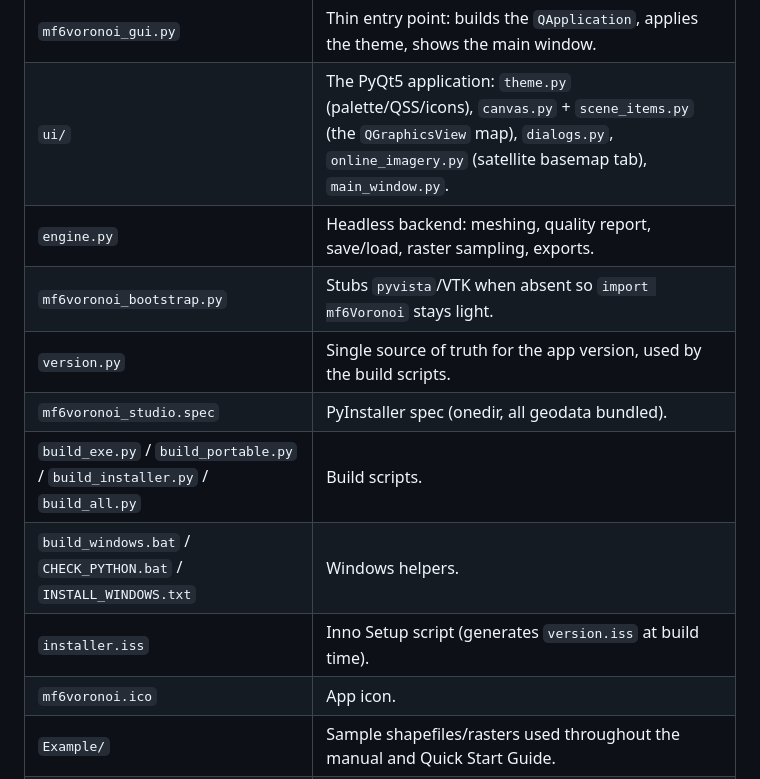
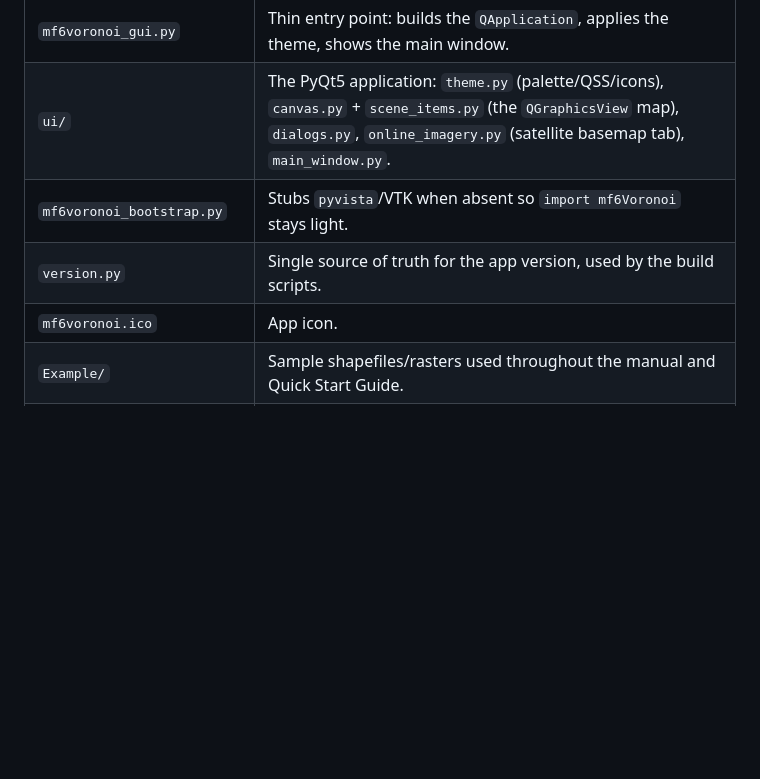
Before and after one commit to taylorc11/mf6voronoi-studio, a Markdown page: README.md, the part around the change. Rendered like a GitHub page; blank space fills up the shorter version.

```diff
--- a/README.md
+++ b/README.md
@@ -153,13 +153,8 @@ Each surface — the model **top** and every **layer bottom** — can be a const
 |---|---|
 | `mf6voronoi_gui.py` | Thin entry point: builds the `QApplication`, applies the theme, shows the main window. |
 | `ui/` | The PyQt5 application: `theme.py` (palette/QSS/icons), `canvas.py` + `scene_items.py` (the `QGraphicsView` map), `dialogs.py`, `online_imagery.py` (satellite basemap tab), `main_window.py`. |
-| `engine.py` | Headless backend: meshing, quality report, save/load, raster sampling, exports. |
 | `mf6voronoi_bootstrap.py` | Stubs `pyvista`/VTK when absent so `import mf6Voronoi` stays light. |
 | `version.py` | Single source of truth for the app version, used by the build scripts. |
-| `mf6voronoi_studio.spec` | PyInstaller spec (onedir, all geodata bundled). |
-| `build_exe.py` / `build_portable.py` / `build_installer.py` / `build_all.py` | Build scripts. |
-| `build_windows.bat` / `CHECK_PYTHON.bat` / `INSTALL_WINDOWS.txt` | Windows helpers. |
-| `installer.iss` | Inno Setup script (generates `version.iss` at build time). |
 | `mf6voronoi.ico` | App icon. |
 | `Example/` | Sample shapefiles/rasters used throughout the manual and Quick Start Guide. |
 | `docs/manual/` | User manual and Quick Start Guide sources + built PDF/DOCX (English & Spanish). |
```
